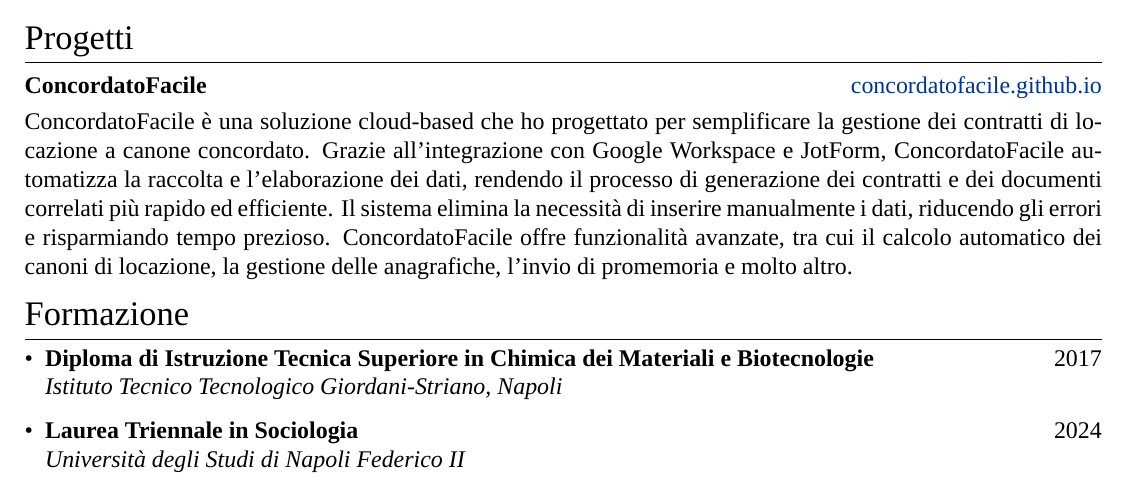
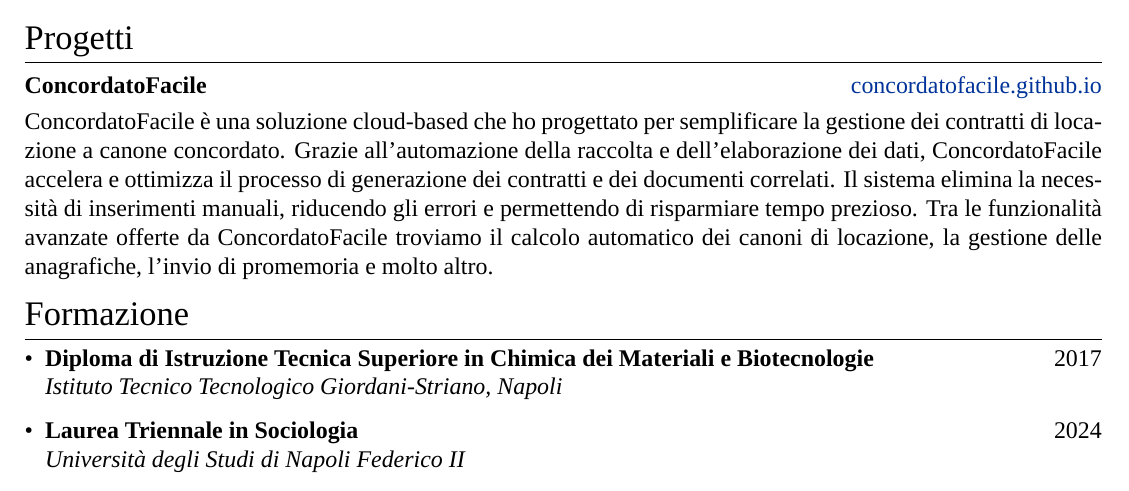
Before and after one commit to germabyte/cv, a LaTeX CV (cv.tex): part of page 1 of 2, cut so that both start at the same text. Compiled offline with XeLaTeX; a missing font is replaced by an installed copy or a similar font.

Commit message:
Update cv.tex

```diff
--- a/cv.tex
+++ b/cv.tex
@@ -70,7 +70,7 @@
 \section{Progetti}
 \begin{tabularx}{\linewidth}{ @{}l r@{} }
 \textbf{ConcordatoFacile} & \hfill \href{https://concordatofacile.github.io/}{concordatofacile.github.io} \\[3.75pt]
-\multicolumn{2}{@{}X@{}}{ConcordatoFacile è una soluzione cloud-based che ho progettato per semplificare la gestione dei contratti di locazione a canone concordato. Grazie all'integrazione con Google Workspace e JotForm, ConcordatoFacile automatizza la raccolta e l'elaborazione dei dati, rendendo il processo di generazione dei contratti e dei documenti correlati più rapido ed efficiente. Il sistema elimina la necessità di inserire manualmente i dati, riducendo gli errori e risparmiando tempo prezioso. ConcordatoFacile offre funzionalità avanzate, tra cui il calcolo automatico dei canoni di locazione, la gestione delle anagrafiche, l'invio di promemoria e molto altro.}  \\
+\multicolumn{2}{@{}X@{}}{ConcordatoFacile è una soluzione cloud-based che ho progettato per semplificare la gestione dei contratti di locazione a canone concordato. Grazie all'automazione della raccolta e dell'elaborazione dei dati, ConcordatoFacile accelera e ottimizza il processo di generazione dei contratti e dei documenti correlati. Il sistema elimina la necessità di inserimenti manuali, riducendo gli errori e permettendo di risparmiare tempo prezioso. Tra le funzionalità avanzate offerte da ConcordatoFacile troviamo il calcolo automatico dei canoni di locazione, la gestione delle anagrafiche, l'invio di promemoria e molto altro.}  \\
 \end{tabularx}
 
 \section{Formazione}
```
